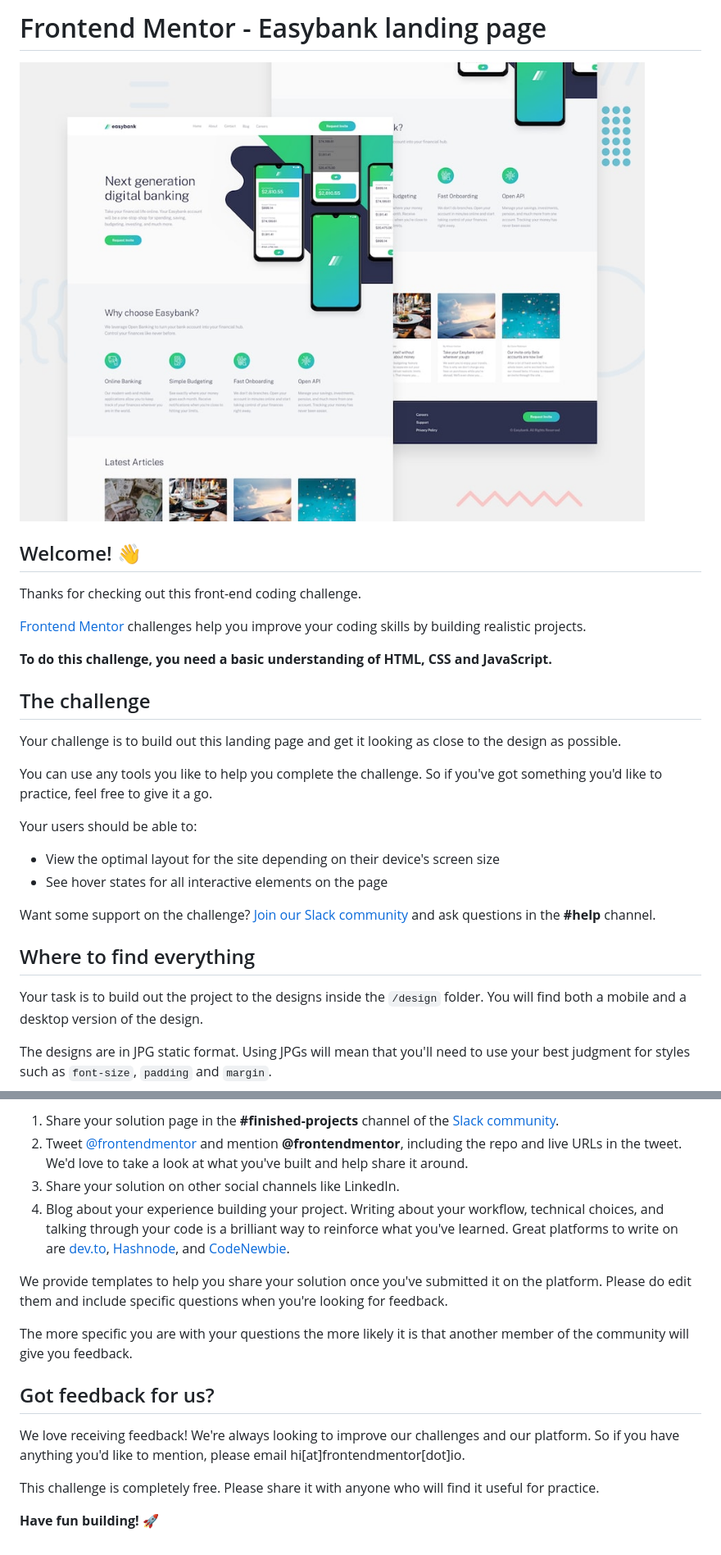
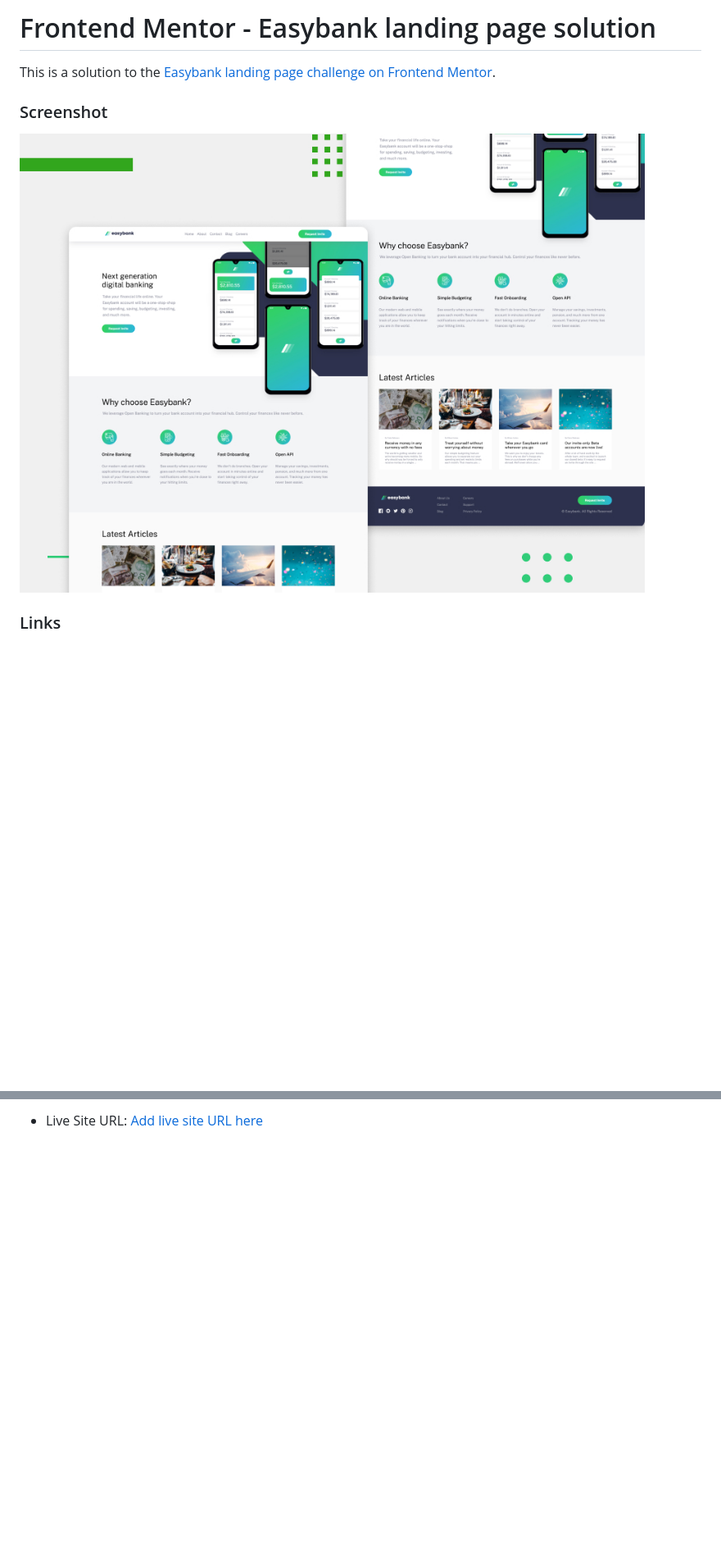
Before and after one commit to shakhorinAlex/easybank-landing-page-master, a Markdown page: README.md, 2 parts joined by grey strips. Shown: that part at 82% size. Drawn GitHub-style; pictures changed too: design/desktop-preview.jpg (deleted), screenshot.jpg (added); blank space fills up the shorter version.

```diff
--- a/README.md
+++ b/README.md
@@ -1,31 +1,13 @@
-# Frontend Mentor - Easybank landing page
+# Frontend Mentor - Easybank landing page solution
 
-![Design preview for the Easybank landing page coding challenge](./design/desktop-preview.jpg)
+This is a solution to the [Easybank landing page challenge on Frontend Mentor](https://www.frontendmentor.io/challenges/easybank-landing-page-WaUhkoDN).
 
-## Welcome! 👋
 
-Thanks for checking out this front-end coding challenge.
+### Screenshot
 
-[Frontend Mentor](https://www.frontendmentor.io) challenges help you improve your coding skills by building realistic projects.
+![](./screenshot.jpg)
 
-**To do this challenge, you need a basic understanding of HTML, CSS and JavaScript.**
 
-## The challenge
 
-Your challenge is to build out this landing page and get it looking as close to the design as possible.
+### Links
 
-You can use any tools you like to help you complete the challenge. So if you've got something you'd like to practice, feel free to give it a go.
-
-Your users should be able to:
-
-- View the optimal layout for the site depending on their device's screen size
-- See hover states for all interactive elements on the page
-
-Want some support on the challenge? [Join our Slack community](https://www.frontendmentor.io/slack) and ask questions in the **#help** channel.
-
-## Where to find everything
-
-Your task is to build out the project to the designs inside the `/design` folder. You will find both a mobile and a desktop version of the design.
-
-The designs are in JPG static format. Using JPGs will mean that you'll need to use your best judgment for styles such as `font-size`, `padding` and `margin`.
-
@@ -77,16 +14 @@ There are multiple places you can share your solution:
-1. Share your solution page in the **#finished-projects** channel of the [Slack community](https://www.frontendmentor.io/slack).
-2. Tweet [@frontendmentor](https://twitter.com/frontendmentor) and mention **@frontendmentor**, including the repo and live URLs in the tweet. We'd love to take a look at what you've built and help share it around.
-3. Share your solution on other social channels like LinkedIn.
-4. Blog about your experience building your project. Writing about your workflow, technical choices, and talking through your code is a brilliant way to reinforce what you've learned. Great platforms to write on are [dev.to](https://dev.to/), [Hashnode](https://hashnode.com/), and [CodeNewbie](https://community.codenewbie.org/).
-
-We provide templates to help you share your solution once you've submitted it on the platform. Please do edit them and include specific questions when you're looking for feedback.
-
-The more specific you are with your questions the more likely it is that another member of the community will give you feedback.
-
-## Got feedback for us?
-
-We love receiving feedback! We're always looking to improve our challenges and our platform. So if you have anything you'd like to mention, please email hi[at]frontendmentor[dot]io.
-
-This challenge is completely free. Please share it with anyone who will find it useful for practice.
-
-**Have fun building!** 🚀
+- Live Site URL: [Add live site URL here](https://your-live-site-url.com)
```
Also changed, not shown: other parts of README.md (+0 -45 lines), README-template.md (deleted, +0 -111 lines), style-guide.md (deleted, +0 -23 lines), design/active-states.jpg (deleted), design/desktop-design.jpg (deleted), design/mobile-design.jpg (deleted), design/mobile-navigation.jpg (deleted).
